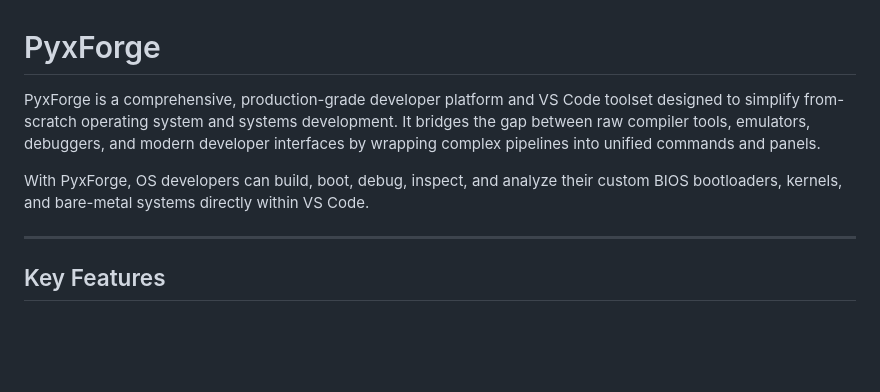
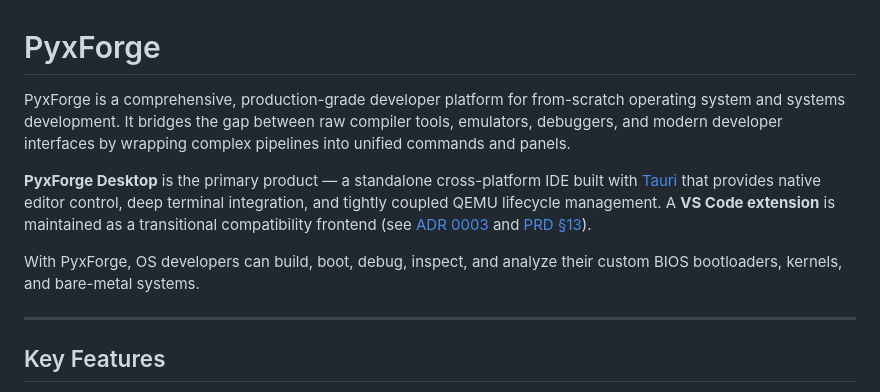
Before and after one commit to obstinix/PyxForge, a Markdown page: README.md, the part around one of its changes. Drawn GitHub-style; blank space fills up the shorter version.

```diff
--- a/README.md
+++ b/README.md
@@ -1,8 +1,10 @@
 # PyxForge
 
-PyxForge is a comprehensive, production-grade developer platform and VS Code toolset designed to simplify from-scratch operating system and systems development. It bridges the gap between raw compiler tools, emulators, debuggers, and modern developer interfaces by wrapping complex pipelines into unified commands and panels.
+PyxForge is a comprehensive, production-grade developer platform for from-scratch operating system and systems development. It bridges the gap between raw compiler tools, emulators, debuggers, and modern developer interfaces by wrapping complex pipelines into unified commands and panels.
 
-With PyxForge, OS developers can build, boot, debug, inspect, and analyze their custom BIOS bootloaders, kernels, and bare-metal systems directly within VS Code.
+**PyxForge Desktop** is the primary product — a standalone cross-platform IDE built with [Tauri](https://tauri.app/) that provides native editor control, deep terminal integration, and tightly coupled QEMU lifecycle management. A **VS Code extension** is maintained as a transitional compatibility frontend (see [ADR 0003](docs/architecture/0003-desktop-ui-stack.md) and [PRD §13](docs/PRD.md)).
+
+With PyxForge, OS developers can build, boot, debug, inspect, and analyze their custom BIOS bootloaders, kernels, and bare-metal systems.
 
 ---
 
```
Also changed, not shown: other parts of README.md (+44 -23 lines).
